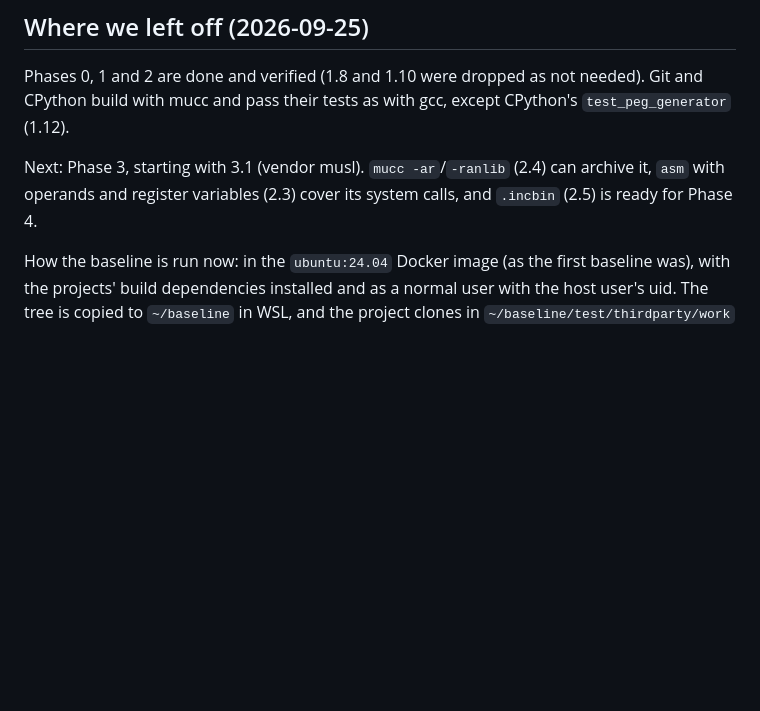
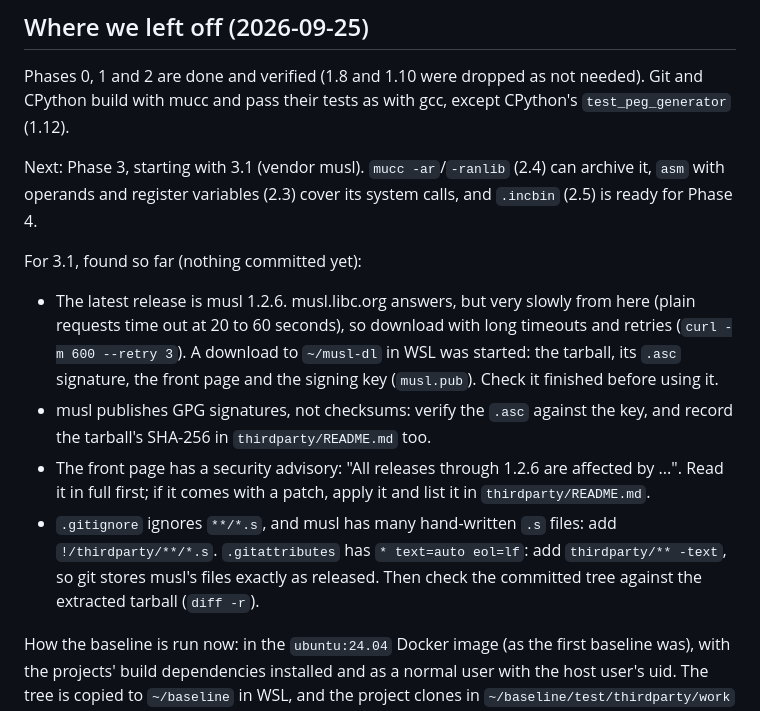
Before and after one commit to Dom-Yan/Mucc, a Markdown page: PLAN.md, the part around the change. GitHub-like rendering; blank space fills up the shorter version.

Commit message:
PLAN: where 3.1 stands

```diff
--- a/PLAN.md
+++ b/PLAN.md
@@ -201,6 +201,26 @@ with gcc, except CPython's `test_peg_generator` (1.12).
 Next: Phase 3, starting with 3.1 (vendor musl). `mucc -ar`/`-ranlib`
 (2.4) can archive it, `asm` with operands and register variables (2.3)
 cover its system calls, and `.incbin` (2.5) is ready for Phase 4.
+
+For 3.1, found so far (nothing committed yet):
+
+- The latest release is musl 1.2.6. musl.libc.org answers, but very
+  slowly from here (plain requests time out at 20 to 60 seconds), so
+  download with long timeouts and retries (`curl -m 600 --retry 3`). A
+  download to `~/musl-dl` in WSL was started: the tarball, its `.asc`
+  signature, the front page and the signing key (`musl.pub`). Check it
+  finished before using it.
+- musl publishes GPG signatures, not checksums: verify the `.asc`
+  against the key, and record the tarball's SHA-256 in
+  `thirdparty/README.md` too.
+- The front page has a security advisory: "All releases through 1.2.6
+  are affected by ...". Read it in full first; if it comes with a patch,
+  apply it and list it in `thirdparty/README.md`.
+- `.gitignore` ignores `**/*.s`, and musl has many hand-written `.s`
+  files: add `!/thirdparty/**/*.s`. `.gitattributes` has `* text=auto
+  eol=lf`: add `thirdparty/** -text`, so git stores musl's files exactly
+  as released. Then check the committed tree against the extracted
+  tarball (`diff -r`).
 
 How the baseline is run now: in the `ubuntu:24.04` Docker image (as the
 first baseline was), with the projects' build dependencies installed and
```
